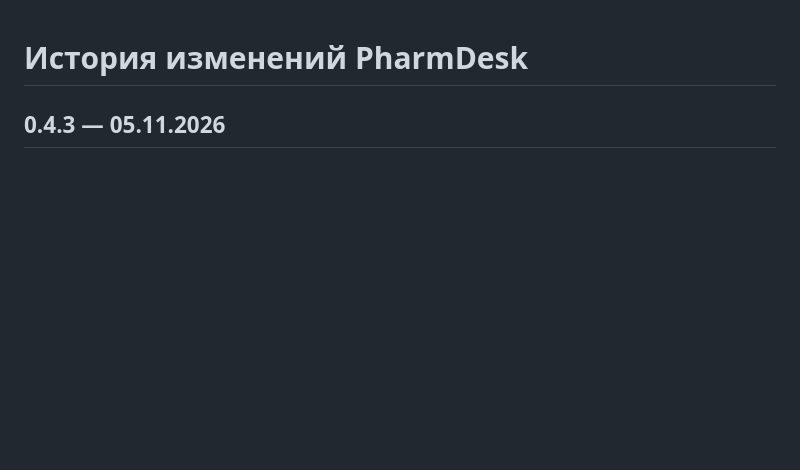
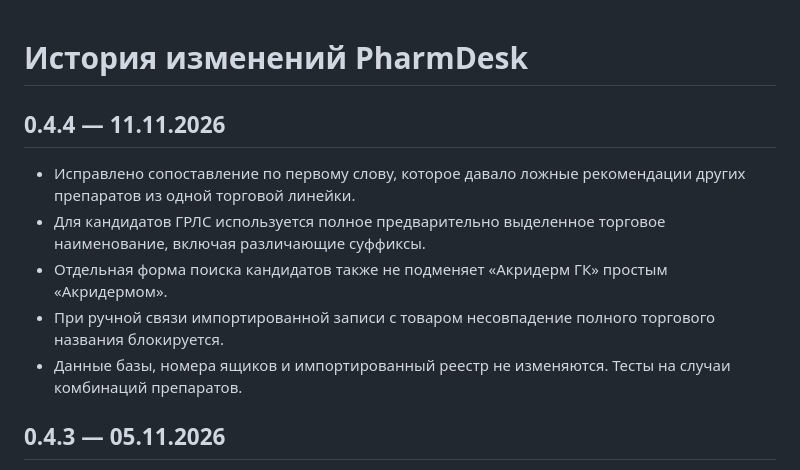
Before and after one commit to BogdanMaslyuk/PharmDesk, a Markdown page: CHANGELOG.md, the part around the change. GitHub-like rendering; blank space fills up the shorter version.

Commit message:
Release PharmDesk v0.4.4 full trade-name matching safety fix

```diff
--- a/CHANGELOG.md
+++ b/CHANGELOG.md
@@ -1,4 +1,13 @@
 # История изменений PharmDesk
+
+## 0.4.4 — 11.11.2026
+
+- Исправлено сопоставление по первому слову, которое давало ложные рекомендации других препаратов из одной торговой линейки.
+- Для кандидатов ГРЛС используется полное предварительно выделенное торговое наименование, включая различающие суффиксы.
+- Отдельная форма поиска кандидатов также не подменяет «Акридерм ГК» простым «Акридермом».
+- При ручной связи импортированной записи с товаром несовпадение полного торгового названия блокируется.
+- Данные базы, номера ящиков и импортированный реестр не изменяются. Тесты на случаи комбинаций препаратов.
+
 
 ## 0.4.3 — 05.11.2026
 
```
